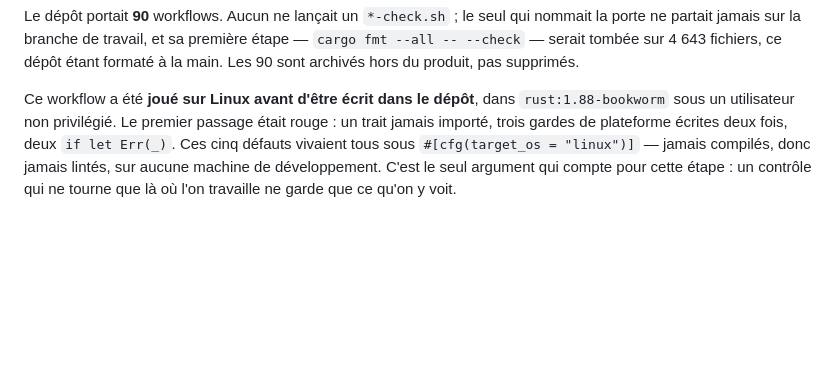
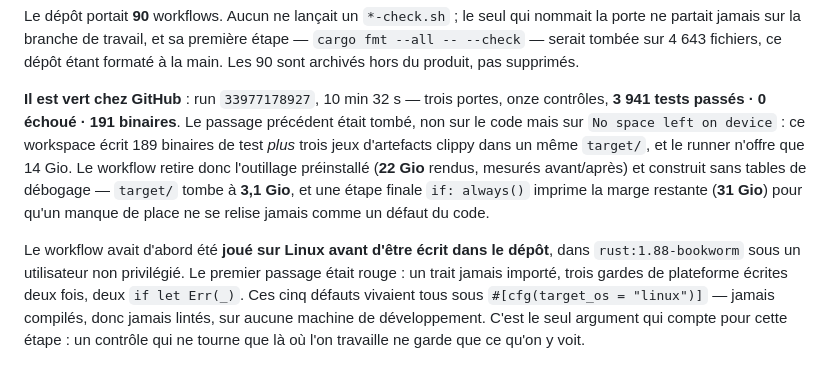
Before and after one commit to rodriguepekar-ctrl/efe, a Markdown page: README.md, the part around the change. Rendered like a GitHub page; blank space fills up the shorter version.

Commit message:
D4 · le run GitHub est vert : 3 941 tests, 191 binaires, 31 Gio de marge
Run 33977178927, 10 min 32 s. Le README portait « je ne peux pas le prouver
d'ici » ; il porte maintenant le chiffre. Et la raison du premier échec, pour
que le remède soit reproductible plutôt que deviné : 22 Gio rendus par le
retrait de l'outillage préinstallé, target/ ramené à 3,1 Gio sans tables de
débogage, 31 Gio restants à la fin.

Co-Authored-By: Claude Opus 5 <noreply@anthropic.com>

```diff
--- a/README.md
+++ b/README.md
@@ -98,8 +98,18 @@ nommait la porte ne partait jamais sur la branche de travail, et sa première é
 — `cargo fmt --all -- --check` — serait tombée sur 4 643 fichiers, ce dépôt étant
 formaté à la main. Les 90 sont archivés hors du produit, pas supprimés.
 
-Ce workflow a été **joué sur Linux avant d'être écrit dans le dépôt**, dans
-`rust:1.88-bookworm` sous un utilisateur non privilégié. Le premier passage était
+**Il est vert chez GitHub** : run `33977178927`, 10 min 32 s — trois portes,
+onze contrôles, **3 941 tests passés · 0 échoué · 191 binaires**. Le passage
+précédent était tombé, non sur le code mais sur `No space left on device` : ce
+workspace écrit 189 binaires de test *plus* trois jeux d'artefacts clippy dans un
+même `target/`, et le runner n'offre que 14 Gio. Le workflow retire donc
+l'outillage préinstallé (**22 Gio** rendus, mesurés avant/après) et construit sans
+tables de débogage — `target/` tombe à **3,1 Gio**, et une étape finale
+`if: always()` imprime la marge restante (**31 Gio**) pour qu'un manque de place
+ne se relise jamais comme un défaut du code.
+
+Le workflow avait d'abord été **joué sur Linux avant d'être écrit dans le dépôt**,
+dans `rust:1.88-bookworm` sous un utilisateur non privilégié. Le premier passage était
 rouge : un trait jamais importé, trois gardes de plateforme écrites deux fois,
 deux `if let Err(_)`. Ces cinq défauts vivaient tous sous
 `#[cfg(target_os = "linux")]` — jamais compilés, donc jamais lintés, sur aucune
```
